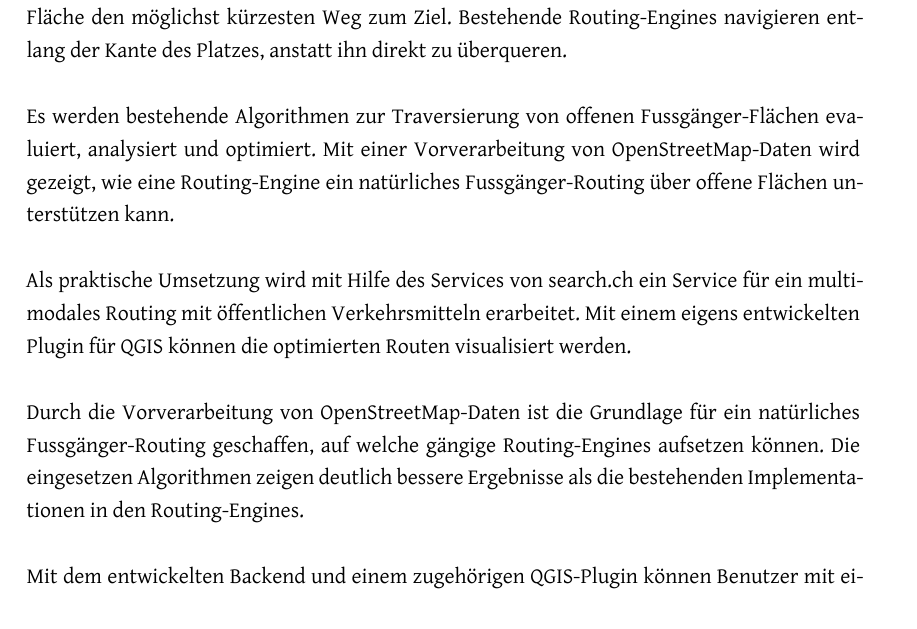
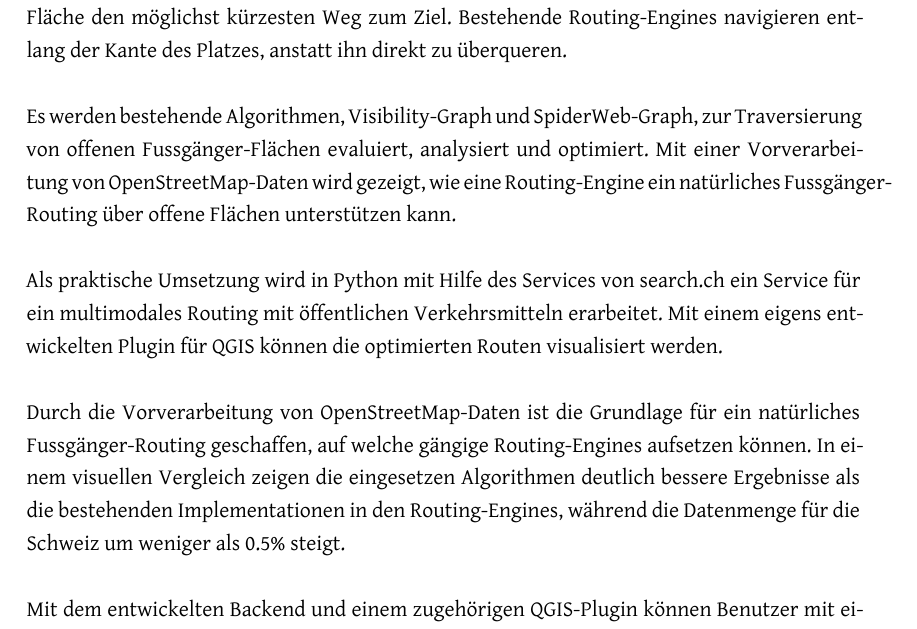
Before and after one commit to PlazaNav/PlazaNav-doc, a LaTeX thesis (index.tex, which reads start/abstract.tex): part of page 2 of 106, cut so that both start at the same text. Compiled offline with XeLaTeX.

Commit message:
revise abstract

```diff
--- a/start/abstract.tex
+++ b/start/abstract.tex
@@ -7,11 +7,11 @@
 
 Die heutig gängigen Routing-Engines sind für den motorisierten Individualverkehr optimiert. Bei diesem halten sich die Verkehrsteilnehmer an vorgegebene Regeln und Strecken. Fussgänger allerdings optimieren intuitiv ihre Route, so wählen sie zum Beispiel über eine öffentliche Fläche den möglichst kürzesten Weg zum Ziel. Bestehende Routing-Engines navigieren entlang der Kante des Platzes, anstatt ihn direkt zu überqueren.
 
-Es werden bestehende Algorithmen zur Traversierung von offenen Fussgänger-Flächen evaluiert, analysiert und optimiert. Mit einer Vorverarbeitung von OpenStreetMap-Daten wird gezeigt, wie eine Routing-Engine ein natürliches Fussgänger-Routing über offene Flächen unterstützen kann.
+Es werden bestehende Algorithmen, Visibility-Graph und SpiderWeb-Graph, zur Traversierung von offenen Fussgänger-Flächen evaluiert, analysiert und optimiert. Mit einer Vorverarbeitung von OpenStreetMap-Daten wird gezeigt, wie eine Routing-Engine ein natürliches Fussgänger-Routing über offene Flächen unterstützen kann.
 
-Als praktische Umsetzung wird mit Hilfe des Services von search.ch ein Service für ein multimodales Routing mit öffentlichen Verkehrsmitteln erarbeitet. Mit einem eigens entwickelten Plugin für QGIS können die optimierten Routen visualisiert werden.
+Als praktische Umsetzung wird in Python mit Hilfe des Services von search.ch ein Service für ein multimodales Routing mit öffentlichen Verkehrsmitteln erarbeitet. Mit einem eigens entwickelten Plugin für QGIS können die optimierten Routen visualisiert werden.
 
-Durch die Vorverarbeitung von OpenStreetMap-Daten ist die Grundlage für ein natürliches Fussgänger-Routing geschaffen, auf welche gängige Routing-Engines aufsetzen können. Die eingesetzen Algorithmen zeigen deutlich bessere Ergebnisse als die bestehenden Implementationen in den Routing-Engines.
+Durch die Vorverarbeitung von OpenStreetMap-Daten ist die Grundlage für ein natürliches Fussgänger-Routing geschaffen, auf welche gängige Routing-Engines aufsetzen können. In einem visuellen Vergleich zeigen die eingesetzen Algorithmen  deutlich bessere Ergebnisse als die bestehenden Implementationen in den Routing-Engines, während die Datenmenge für die Schweiz um weniger als 0.5\% steigt.
 
 Mit dem entwickelten Backend und einem zugehörigen QGIS-Plugin können Benutzer mit einem beliebigen Start- und Endpunkt ein ÖV-Routing mit optimiertem Verhalten bei Fussgänger-Routen durchführen.
 
```
